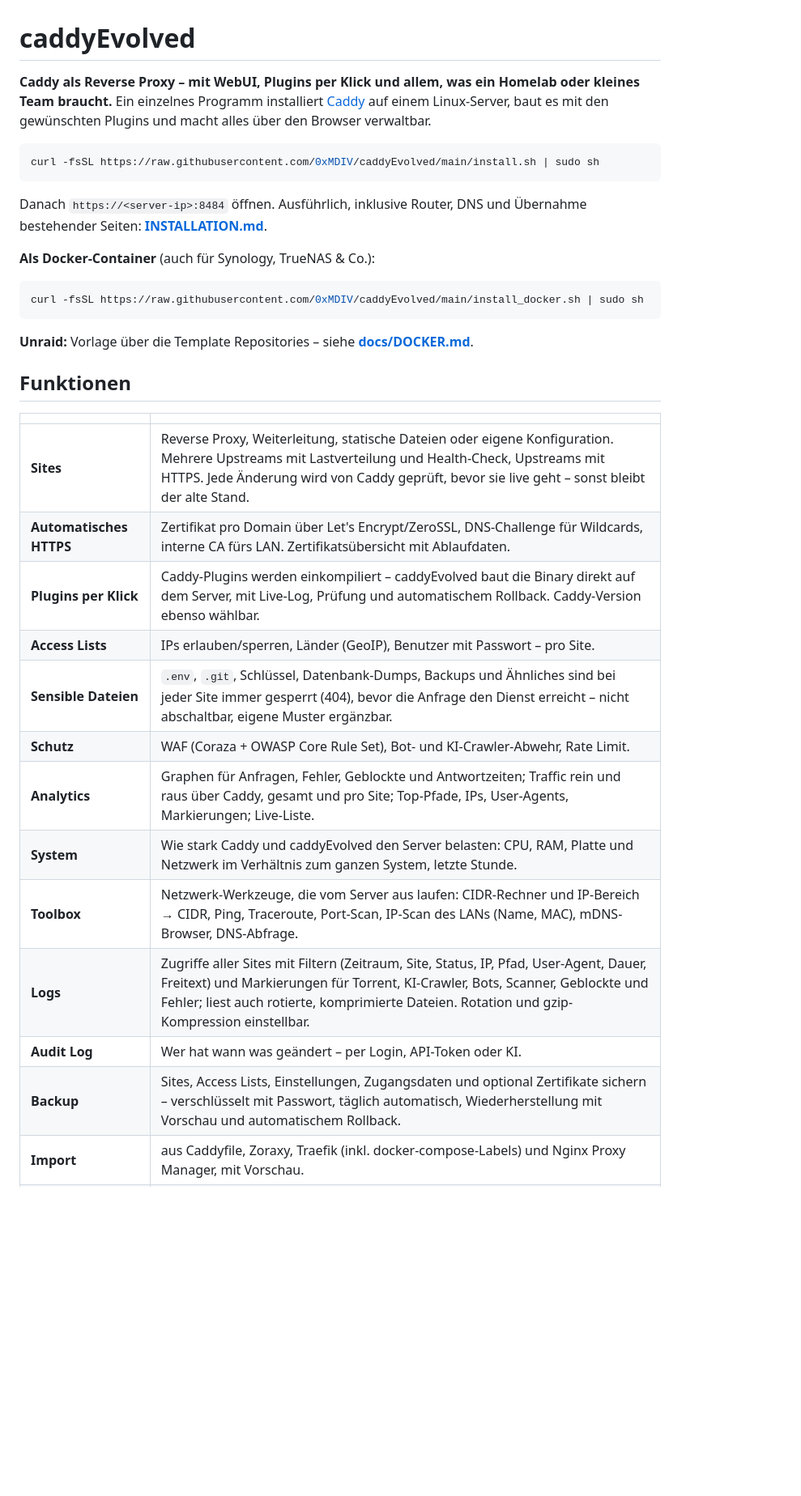
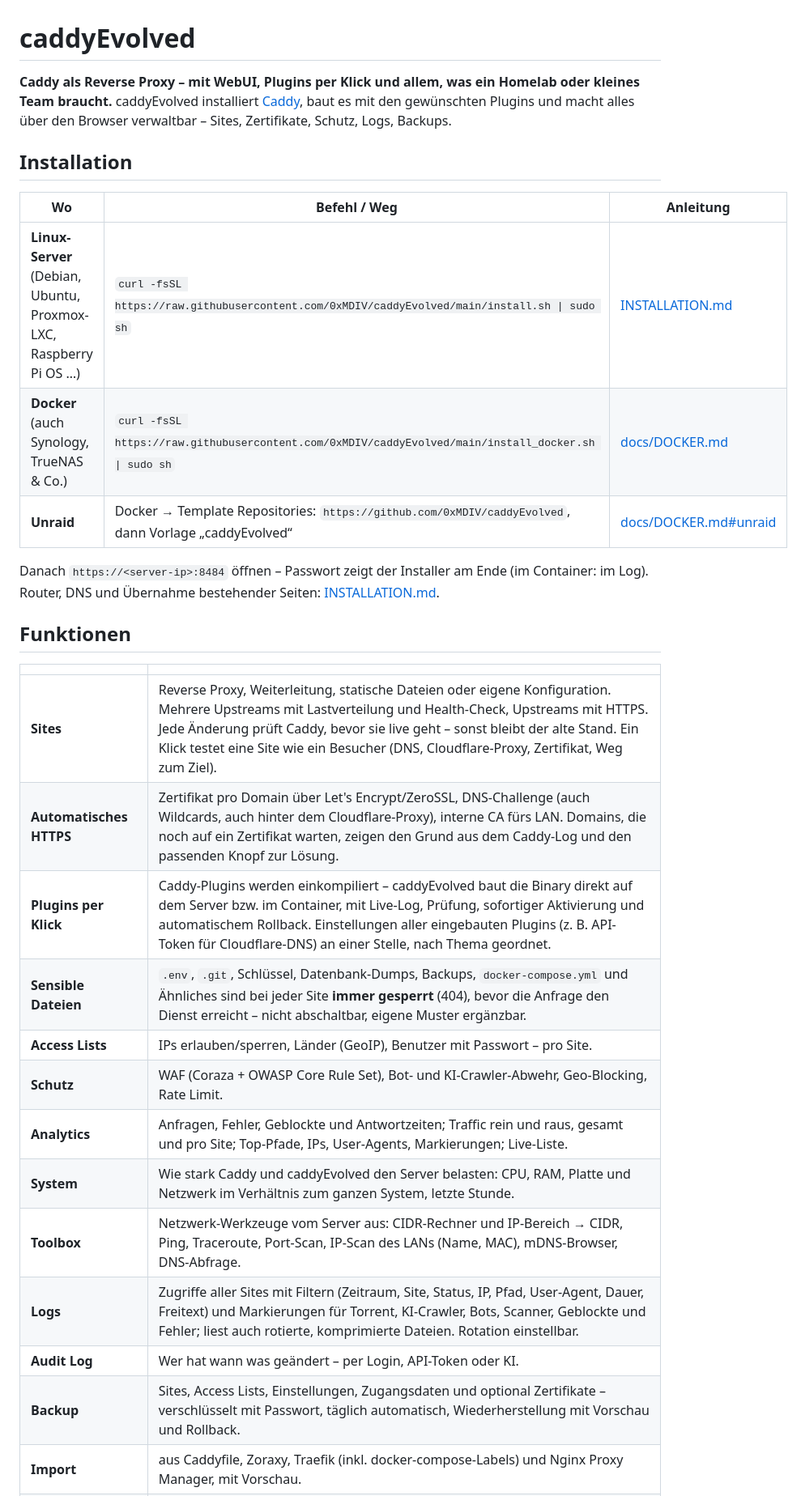
Before and after one commit to 0xMDIV/caddyEvolved, a Markdown page: README.md, the part around one of its changes. Shown at 81% size. Drawn GitHub-style; blank space fills up the shorter version.

````diff
--- a/README.md
+++ b/README.md
@@ -1,39 +1,36 @@
 # caddyEvolved
 
 **Caddy als Reverse Proxy – mit WebUI, Plugins per Klick und allem, was ein Homelab
-oder kleines Team braucht.** Ein einzelnes Programm installiert
-[Caddy](https://caddyserver.com) auf einem Linux-Server, baut es mit den gewünschten
-Plugins und macht alles über den Browser verwaltbar.
+oder kleines Team braucht.** caddyEvolved installiert [Caddy](https://caddyserver.com),
+baut es mit den gewünschten Plugins und macht alles über den Browser verwaltbar –
+Sites, Zertifikate, Schutz, Logs, Backups.
 
-```bash
-curl -fsSL https://raw.githubusercontent.com/0xMDIV/caddyEvolved/main/install.sh | sudo sh
-```
+## Installation
 
-Danach `https://<server-ip>:8484` öffnen. Ausführlich, inklusive Router, DNS und Übernahme
-bestehender Seiten: **[INSTALLATION.md](INSTALLATION.md)**.
+| Wo | Befehl / Weg | Anleitung |
+|---|---|---|
+| **Linux-Server** (Debian, Ubuntu, Proxmox-LXC, Raspberry Pi OS …) | `curl -fsSL https://raw.githubusercontent.com/0xMDIV/caddyEvolved/main/install.sh \| sudo sh` | [INSTALLATION.md](INSTALLATION.md) |
+| **Docker** (auch Synology, TrueNAS & Co.) | `curl -fsSL https://raw.githubusercontent.com/0xMDIV/caddyEvolved/main/install_docker.sh \| sudo sh` | [docs/DOCKER.md](docs/DOCKER.md) |
+| **Unraid** | Docker → Template Repositories: `https://github.com/0xMDIV/caddyEvolved`, dann Vorlage „caddyEvolved“ | [docs/DOCKER.md#unraid](docs/DOCKER.md#unraid) |
 
-**Als Docker-Container** (auch für Synology, TrueNAS & Co.):
-
-```bash
-curl -fsSL https://raw.githubusercontent.com/0xMDIV/caddyEvolved/main/install_docker.sh | sudo sh
-```
-
-**Unraid:** Vorlage über die Template Repositories – siehe **[docs/DOCKER.md](docs/DOCKER.md#unraid)**.
+Danach `https://<server-ip>:8484` öffnen – Passwort zeigt der Installer am Ende (im
+Container: im Log). Router, DNS und Übernahme bestehender Seiten:
+[INSTALLATION.md](INSTALLATION.md).
 
 ## Funktionen
 
 | | |
 |---|---|
-| **Sites** | Reverse Proxy, Weiterleitung, statische Dateien oder eigene Konfiguration. Mehrere Upstreams mit Lastverteilung und Health-Check, Upstreams mit HTTPS. Jede Änderung wird von Caddy geprüft, bevor sie live geht – sonst bleibt der alte Stand. |
-| **Automatisches HTTPS** | Zertifikat pro Domain über Let's Encrypt/ZeroSSL, DNS-Challenge für Wildcards, interne CA fürs LAN. Zertifikatsübersicht mit Ablaufdaten. |
-| **Plugins per Klick** | Caddy-Plugins werden einkompiliert – caddyEvolved baut die Binary direkt auf dem Server, mit Live-Log, Prüfung und automatischem Rollback. Caddy-Version ebenso wählbar. |
+| **Sites** | Reverse Proxy, Weiterleitung, statische Dateien oder eigene Konfiguration. Mehrere Upstreams mit Lastverteilung und Health-Check, Upstreams mit HTTPS. Jede Änderung prüft Caddy, bevor sie live geht – sonst bleibt der alte Stand. Ein Klick testet eine Site wie ein Besucher (DNS, Cloudflare-Proxy, Zertifikat, Weg zum Ziel). |
+| **Automatisches HTTPS** | Zertifikat pro Domain über Let's Encrypt/ZeroSSL, DNS-Challenge (auch Wildcards, auch hinter dem Cloudflare-Proxy), interne CA fürs LAN. Domains, die noch auf ein Zertifikat warten, zeigen den Grund aus dem Caddy-Log und den passenden Knopf zur Lösung. |
+| **Plugins per Klick** | Caddy-Plugins werden einkompiliert – caddyEvolved baut die Binary direkt auf dem Server bzw. im Container, mit Live-Log, Prüfung, sofortiger Aktivierung und automatischem Rollback. Einstellungen aller eingebauten Plugins (z. B. API-Token für Cloudflare-DNS) an einer Stelle, nach Thema geordnet. |
+| **Sensible Dateien** | `.env`, `.git`, Schlüssel, Datenbank-Dumps, Backups, `docker-compose.yml` und Ähnliches sind bei jeder Site **immer gesperrt** (404), bevor die Anfrage den Dienst erreicht – nicht abschaltbar, eigene Muster ergänzbar. |
 | **Access Lists** | IPs erlauben/sperren, Länder (GeoIP), Benutzer mit Passwort – pro Site. |
-| **Sensible Dateien** | `.env`, `.git`, Schlüssel, Datenbank-Dumps, Backups und Ähnliches sind bei jeder Site immer gesperrt (404), bevor die Anfrage den Dienst erreicht – nicht abschaltbar, eigene Muster ergänzbar. |
-| **Schutz** | WAF (Coraza + OWASP Core Rule Set), Bot- und KI-Crawler-Abwehr, Rate Limit. |
-| **Analytics** | Graphen für Anfragen, Fehler, Geblockte und Antwortzeiten; Traffic rein und raus über Caddy, gesamt und pro Site; Top-Pfade, IPs, User-Agents, Markierungen; Live-Liste. |
+| **Schutz** | WAF (Coraza + OWASP Core Rule Set), Bot- und KI-Crawler-Abwehr, Geo-Blocking, Rate Limit. |
+| **Analytics** | Anfragen, Fehler, Geblockte und Antwortzeiten; Traffic rein und raus, gesamt und pro Site; Top-Pfade, IPs, User-Agents, Markierungen; Live-Liste. |
 | **System** | Wie stark Caddy und caddyEvolved den Server belasten: CPU, RAM, Platte und Netzwerk im Verhältnis zum ganzen System, letzte Stunde. |
-| **Toolbox** | Netzwerk-Werkzeuge, die vom Server aus laufen: CIDR-Rechner und IP-Bereich → CIDR, Ping, Traceroute, Port-Scan, IP-Scan des LANs (Name, MAC), mDNS-Browser, DNS-Abfrage. |
-| **Logs** | Zugriffe aller Sites mit Filtern (Zeitraum, Site, Status, IP, Pfad, User-Agent, Dauer, Freitext) und Markierungen für Torrent, KI-Crawler, Bots, Scanner, Geblockte und Fehler; liest auch rotierte, komprimierte Dateien. Rotation und gzip-Kompression einstellbar. |
+| **Toolbox** | Netzwerk-Werkzeuge vom Server aus: CIDR-Rechner und IP-Bereich → CIDR, Ping, Traceroute, Port-Scan, IP-Scan des LANs (Name, MAC), mDNS-Browser, DNS-Abfrage. |
+| **Logs** | Zugriffe aller Sites mit Filtern (Zeitraum, Site, Status, IP, Pfad, User-Agent, Dauer, Freitext) und Markierungen für Torrent, KI-Crawler, Bots, Scanner, Geblockte und Fehler; liest auch rotierte, komprimierte Dateien. Rotation einstellbar. |
 | **Audit Log** | Wer hat wann was geändert – per Login, API-Token oder KI. |
-| **Backup** | Sites, Access Lists, Einstellungen, Zugangsdaten und optional Zertifikate sichern – verschlüsselt mit Passwort, täglich automatisch, Wiederherstellung mit Vorschau und automatischem Rollback. |
+| **Backup** | Sites, Access Lists, Einstellungen, Zugangsdaten und optional Zertifikate – verschlüsselt mit Passwort, täglich automatisch, Wiederherstellung mit Vorschau und Rollback. |
 | **Import** | aus Caddyfile, Zoraxy, Traefik (inkl. docker-compose-Labels) und Nginx Proxy Manager, mit Vorschau. |
````
Also changed, not shown: other parts of README.md (+42 -16 lines).
